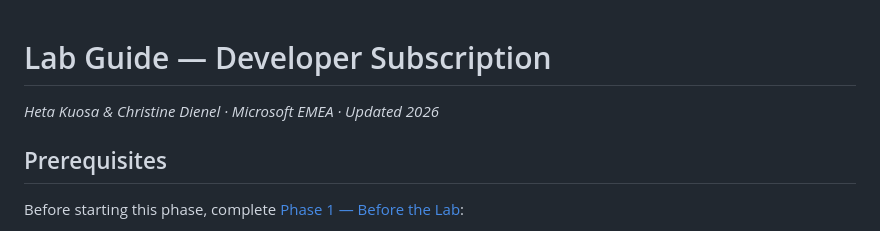
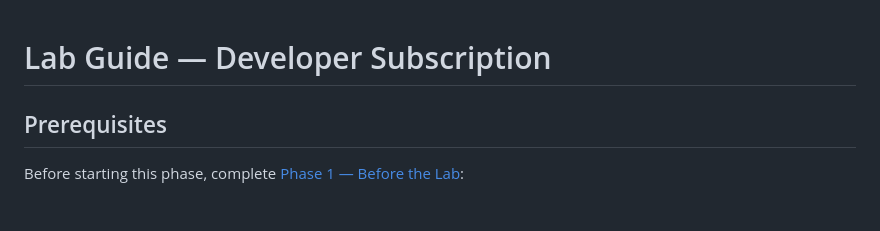
Before and after one commit to hekuosa/DSH-lab-guide, a Markdown page: docs/02-lab-guide.md, the part around the change. GitHub-like rendering.

Commit message:
Update lab guide by removing author and date
Removed outdated author and date information.

```diff
--- a/docs/02-lab-guide.md
+++ b/docs/02-lab-guide.md
@@ -1,6 +1,4 @@
 # Lab Guide — Developer Subscription
-
-_Heta Kuosa & Christine Dienel · Microsoft EMEA · Updated 2026_
 
 ## Prerequisites
 
```
